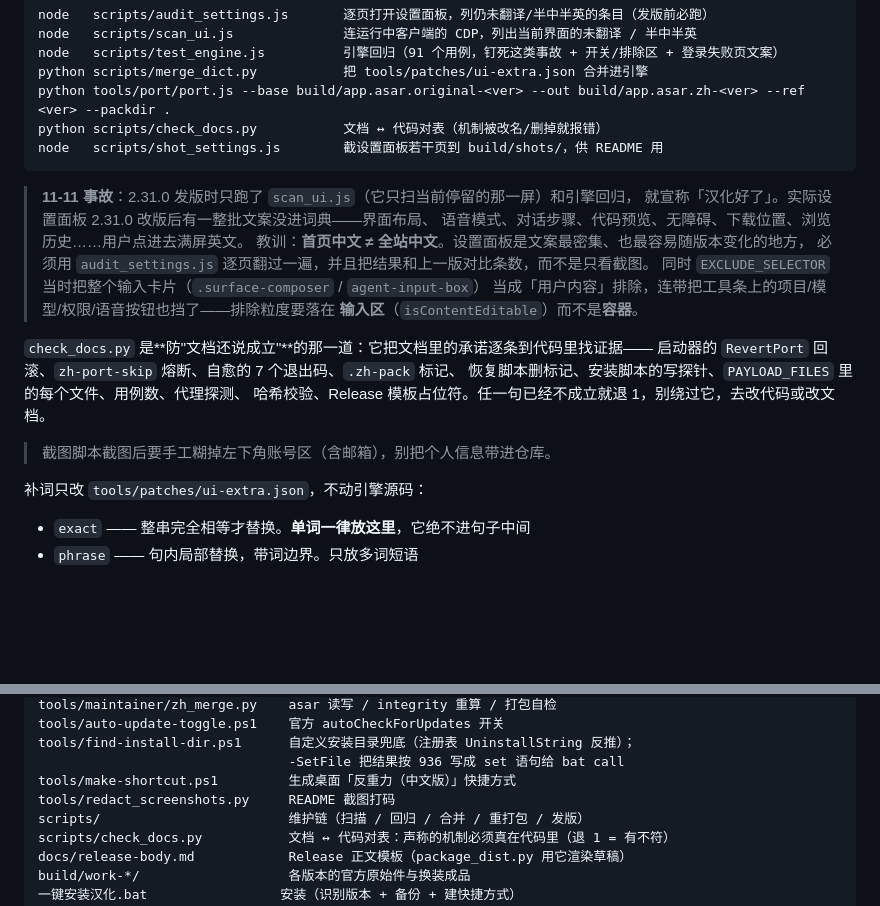
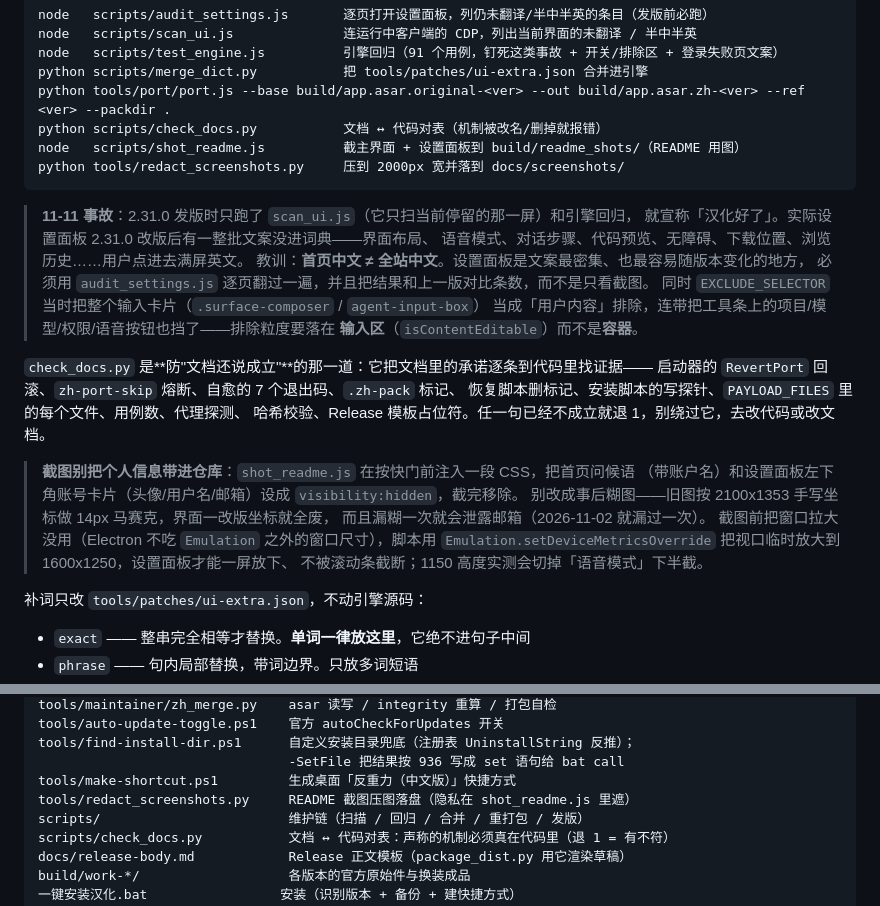
Before and after one commit to bslnssb/antigravity-chinese-pack, a Markdown page: docs/MAINTAINER.md, 2 parts joined by grey strips. Drawn GitHub-style; blank space fills up the shorter version.

````diff
--- a/docs/MAINTAINER.md
+++ b/docs/MAINTAINER.md
@@ -135,7 +135,8 @@ node   scripts/test_engine.js          引擎回归（91 个用例，钉死这
 python scripts/merge_dict.py           把 tools/patches/ui-extra.json 合并进引擎
 python tools/port/port.js --base build/app.asar.original-<ver> --out build/app.asar.zh-<ver> --ref <ver> --packdir .
 python scripts/check_docs.py           文档 ↔ 代码对表（机制被改名/删掉就报错）
-node   scripts/shot_settings.js        截设置面板若干页到 build/shots/，供 README 用
+node   scripts/shot_readme.js          截主界面 + 设置面板到 build/readme_shots/（README 用图）
+python tools/redact_screenshots.py     压到 2000px 宽并落到 docs/screenshots/
 ```
 
 > **11-11 事故**：2.31.0 发版时只跑了 `scan_ui.js`（它只扫当前停留的那一屏）和引擎回归，
@@ -152,7 +153,13 @@ node   scripts/shot_settings.js        截设置面板若干页到 build/shots/
 恢复脚本删标记、安装脚本的写探针、`PAYLOAD_FILES` 里的每个文件、用例数、代理探测、
 哈希校验、Release 模板占位符。任一句已经不成立就退 1，别绕过它，去改代码或改文档。
 
-> 截图脚本截图后要手工糊掉左下角账号区（含邮箱），别把个人信息带进仓库。
+> **截图别把个人信息带进仓库**：`shot_readme.js` 在按快门前注入一段 CSS，把首页问候语
+> （带账户名）和设置面板左下角账号卡片（头像/用户名/邮箱）设成 `visibility:hidden`，截完移除。
+> 别改成事后糊图——旧图按 2100x1353 手写坐标做 14px 马赛克，界面一改版坐标就全废，
+> 而且漏糊一次就会泄露邮箱（2026-11-02 就漏过一次）。
+> 截图前把窗口拉大没用（Electron 不吃 `Emulation` 之外的窗口尺寸），脚本用
+> `Emulation.setDeviceMetricsOverride` 把视口临时放大到 1600x1250，设置面板才能一屏放下、
+> 不被滚动条截断；1150 高度实测会切掉「语音模式」下半截。
 
 补词只改 `tools/patches/ui-extra.json`，不动引擎源码：
 
@@ -264,7 +271,7 @@ tools/auto-update-toggle.ps1    官方 autoCheckForUpdates 开关
 tools/find-install-dir.ps1      自定义安装目录兜底（注册表 UninstallString 反推）；
                                 -SetFile 把结果按 936 写成 set 语句给 bat call
 tools/make-shortcut.ps1         生成桌面「反重力（中文版）」快捷方式
-tools/redact_screenshots.py     README 截图打码
+tools/redact_screenshots.py     README 截图压图落盘（隐私在 shot_readme.js 里遮）
 scripts/                        维护链（扫描 / 回归 / 合并 / 重打包 / 发版）
 scripts/check_docs.py           文档 ↔ 代码对表：声称的机制必须真在代码里（退 1 = 有不符）
 docs/release-body.md            Release 正文模板（package_dist.py 用它渲染草稿）
````
Also changed, not shown: README.md (+3 -1 lines), docs/screenshots/main.png, docs/screenshots/settings-app.png, docs/screenshots/settings-appearance.png (added), docs/screenshots/settings-general.png, 3 other files.
